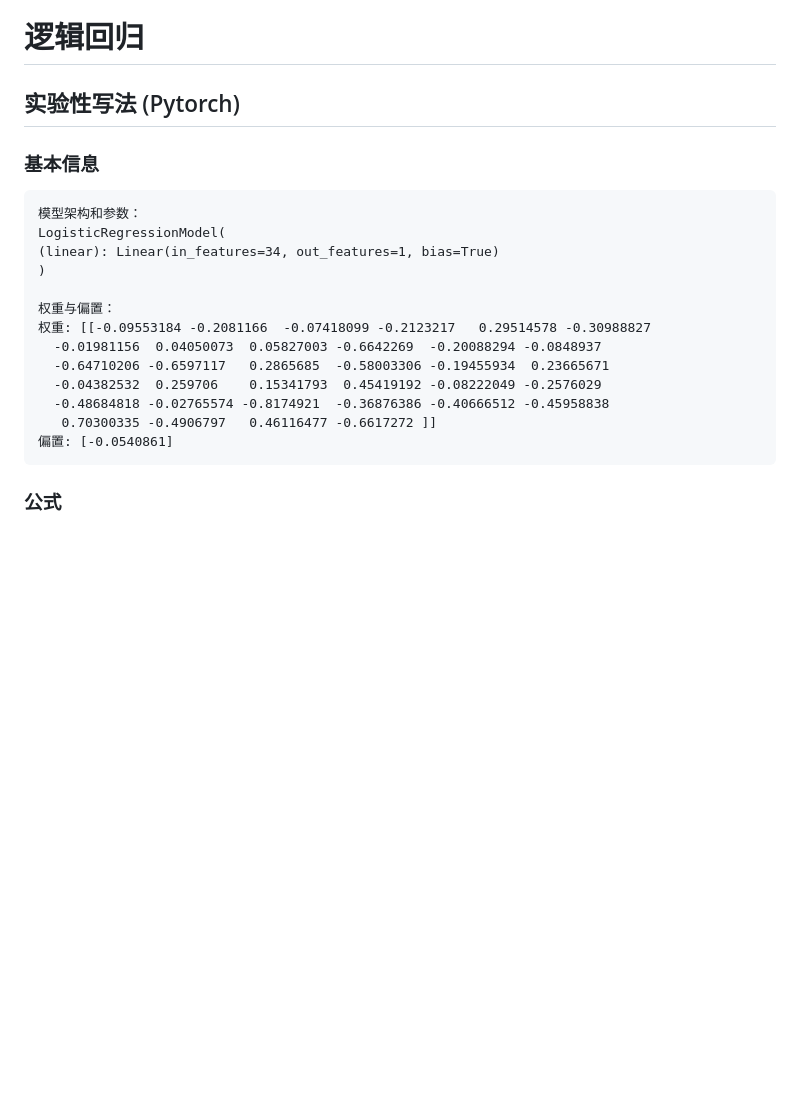
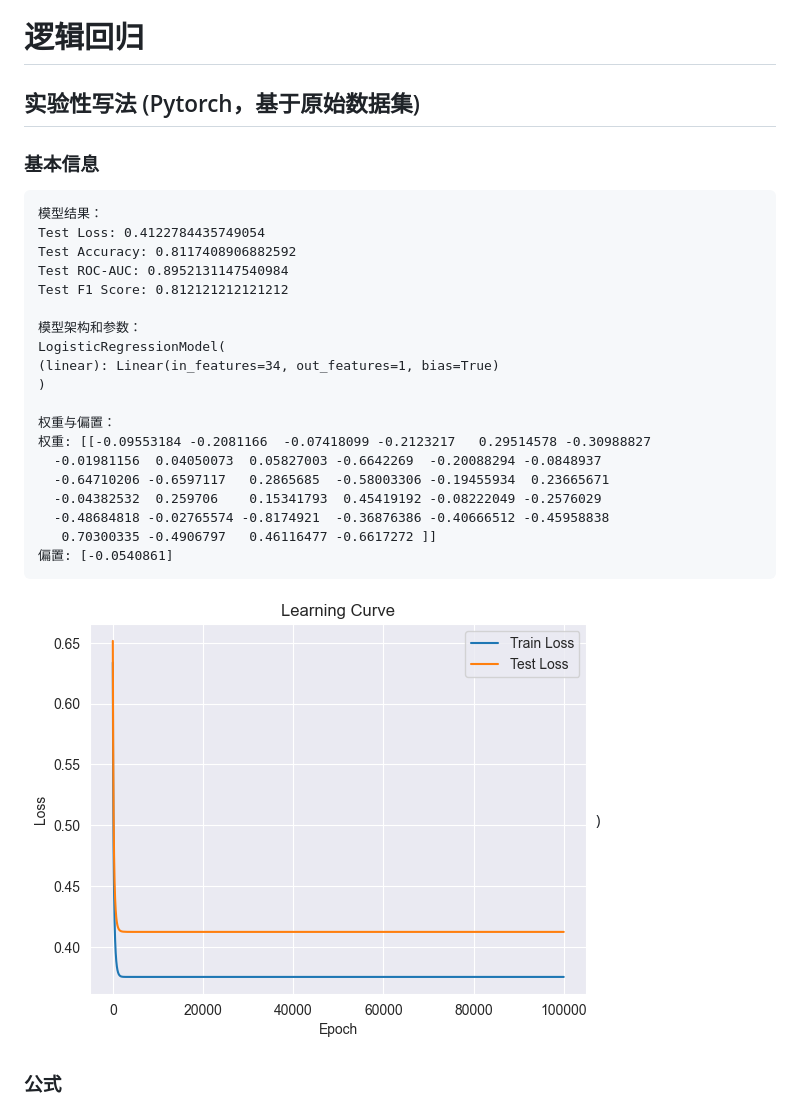
Before and after one commit to muzian666/HKBU-FIN7830-GroupG, a Markdown page: README.md, the part around the change. Rendered like a GitHub page; blank space fills up the shorter version.

````diff
--- a/README.md
+++ b/README.md
@@ -66,9 +66,15 @@ df.info(), df.head()
 ![avatar](Resources/IMG/BalanceDataRelation2.png)
 
 # 逻辑回归
-## 实验性写法 (Pytorch)
+## 实验性写法 (Pytorch，基于原始数据集)
 ### 基本信息
 ```
+模型结果：
+Test Loss: 0.4122784435749054
+Test Accuracy: 0.8117408906882592
+Test ROC-AUC: 0.8952131147540984
+Test F1 Score: 0.812121212121212
+
 模型架构和参数：
 LogisticRegressionModel(
 (linear): Linear(in_features=34, out_features=1, bias=True)
@@ -83,6 +89,8 @@ LogisticRegressionModel(
    0.70300335 -0.4906797   0.46116477 -0.6617272 ]]
 偏置: [-0.0540861]
 ```
+![LogicalRegressionPytorchAdam.png](Resources%2FIMG%2FLogicalRegressionPytorchAdam.png))
+
 ### 公式
 ![avatar](Resources/IMG/LRfunction.png)
 
````
